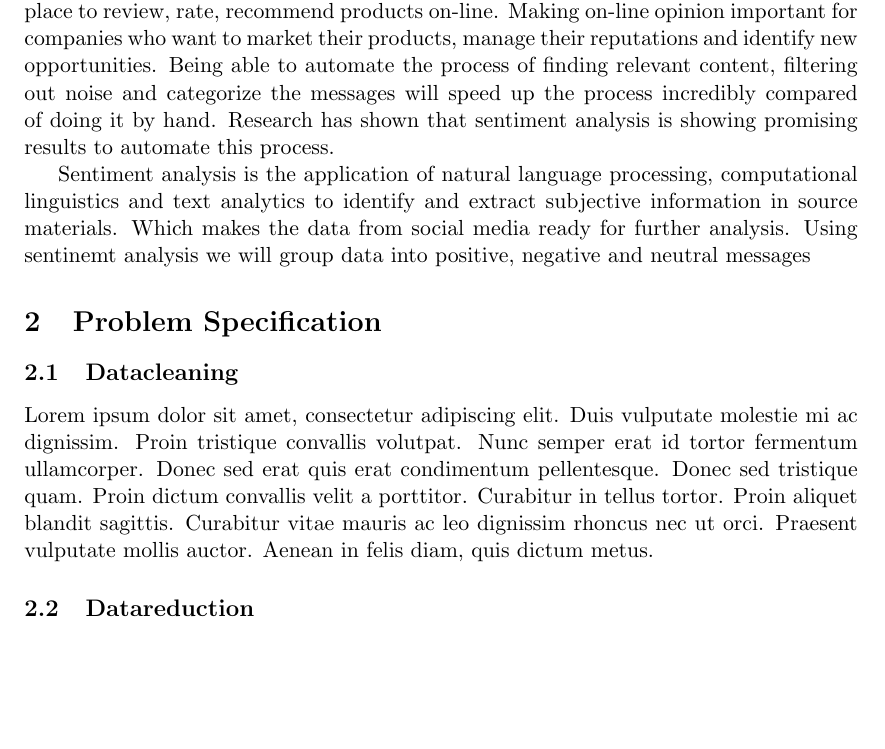
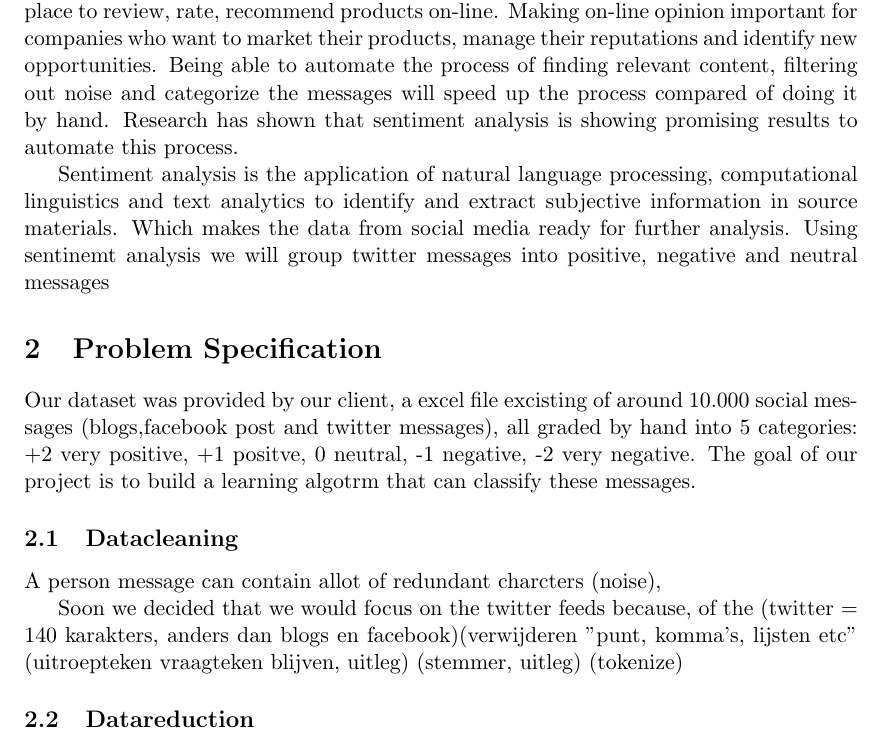
Before and after one commit to camielv/UvA-BachelorAI-LB, a LaTeX document (report/report.tex): part of page 3 of 8, cut so that both start at the same text, the shorter picture padded with empty space. Compiled offline with pdfLaTeX.

Commit message:
Please enter the commit message for your changes. Lines starting

```diff
--- a/report/report.tex
+++ b/report/report.tex
@@ -75,13 +75,21 @@ Universiteit van Amsterdam\\
 
 % CONTENTS
 \section{Introduction}
-With the growth of Social Media, such as social networks and blogs consumers gained a place to review, rate, recommend products on-line. Making on-line opinion important for companies who want to market their products, manage their reputations and identify new opportunities. Being able to automate the process of finding relevant content, filtering out noise and categorize the messages will speed up the process incredibly compared of doing it by hand. Research has shown that sentiment analysis is showing promising results to automate this process.
+With the growth of Social Media, such as social networks and blogs consumers gained a place to review, rate, recommend products on-line. Making on-line opinion important for companies who want to market their products, manage their reputations and identify new opportunities. Being able to automate the process of finding relevant content, filtering out noise and categorize the messages will speed up the process compared of doing it by hand. Research has shown that sentiment analysis is showing promising results to automate this process.
 
-Sentiment analysis is the application of natural language processing, computational linguistics and text analytics to identify and extract subjective information in source materials. Which makes the data from social media ready for further analysis. Using sentinemt analysis we will group data into positive, negative and neutral messages
+Sentiment analysis is the application of natural language processing, computational linguistics and text analytics to identify and extract subjective information in source materials. Which makes the data from social media ready for further analysis. Using sentinemt analysis we will group twitter messages into positive, negative and neutral messages
 
 \section{Problem Specification}
+Our dataset was provided by our client, a excel file excisting of around 10.000 social messages (blogs,facebook post and twitter messages), all graded by hand into 5 categories: +2 very positive, +1 positve, 0 neutral, -1 negative, -2 very negative.  The goal of our project is to build a learning algotrm that can classify these messages.
+% By loading the .csv version of the excel file we where able to acces the data in Pyton.
+
 \subsection{Datacleaning}
-Lorem ipsum dolor sit amet, consectetur adipiscing elit. Duis vulputate molestie mi ac dignissim. Proin tristique convallis volutpat. Nunc semper erat id tortor fermentum ullamcorper. Donec sed erat quis erat condimentum pellentesque. Donec sed tristique quam. Proin dictum convallis velit a porttitor. Curabitur in tellus tortor. Proin aliquet blandit sagittis. Curabitur vitae mauris ac leo dignissim rhoncus nec ut orci. Praesent vulputate mollis auctor. Aenean in felis diam, quis dictum metus.
+A person message can contain allot of redundant charcters (noise),
+
+
+Soon we decided that we would focus on the twitter feeds because, of the
+(twitter = 140 karakters, anders dan blogs en facebook)(verwijderen "punt, komma's, lijsten etc" (uitroepteken vraagteken blijven, uitleg) (stemmer, uitleg) (tokenize)
+
 
 \subsection{Datareduction}
 Lorem ipsum dolor sit amet, consectetur adipiscing elit. Duis vulputate molestie mi ac dignissim. Proin tristique convallis volutpat. Nunc semper erat id tortor fermentum ullamcorper. Donec sed erat quis erat condimentum pellentesque. Donec sed tristique quam. Proin dictum convallis velit a porttitor. Curabitur in tellus tortor. Proin aliquet blandit sagittis. Curabitur vitae mauris ac leo dignissim rhoncus nec ut orci. Praesent vulputate mollis auctor. Aenean in felis diam, quis dictum metus.
```
Also changed, not shown: report/report.pdf.
